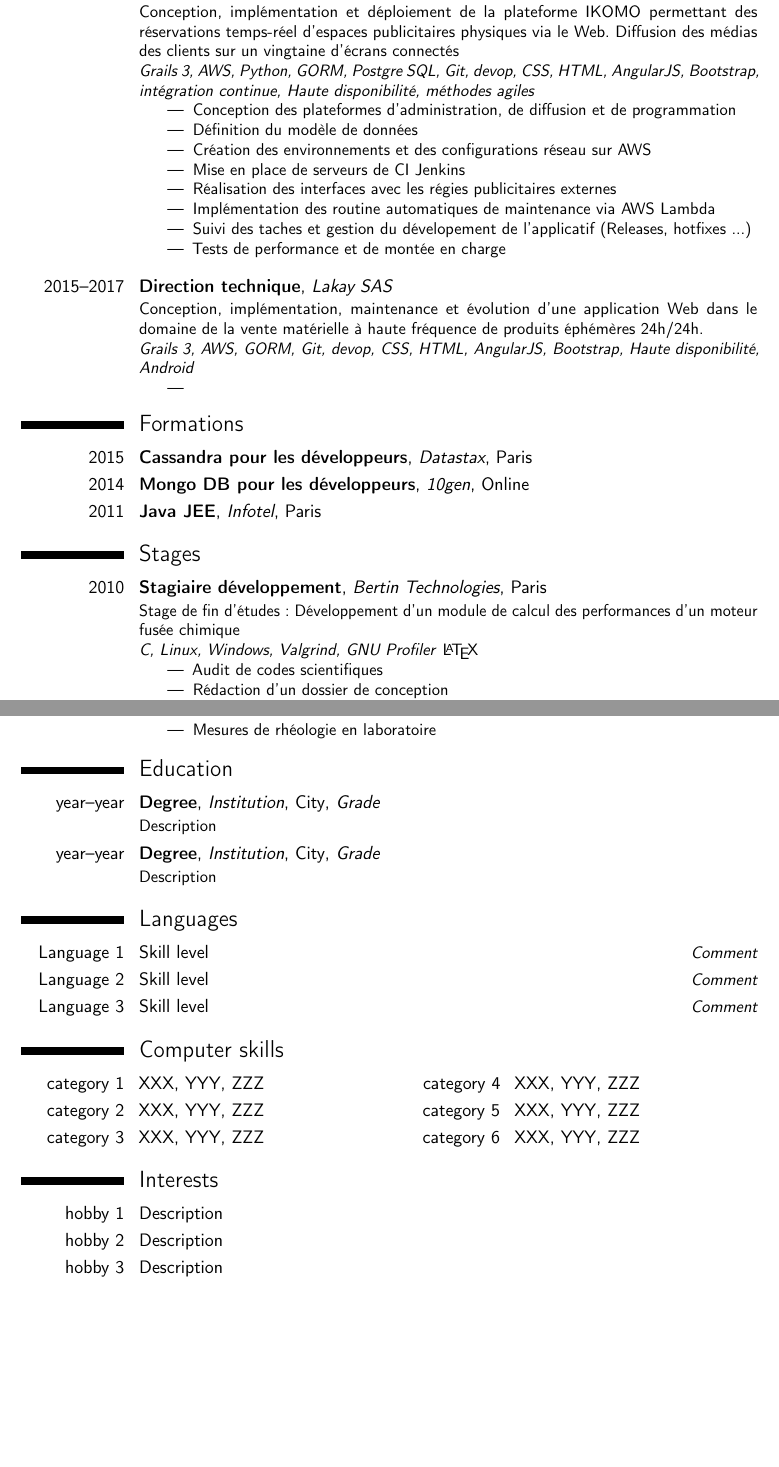
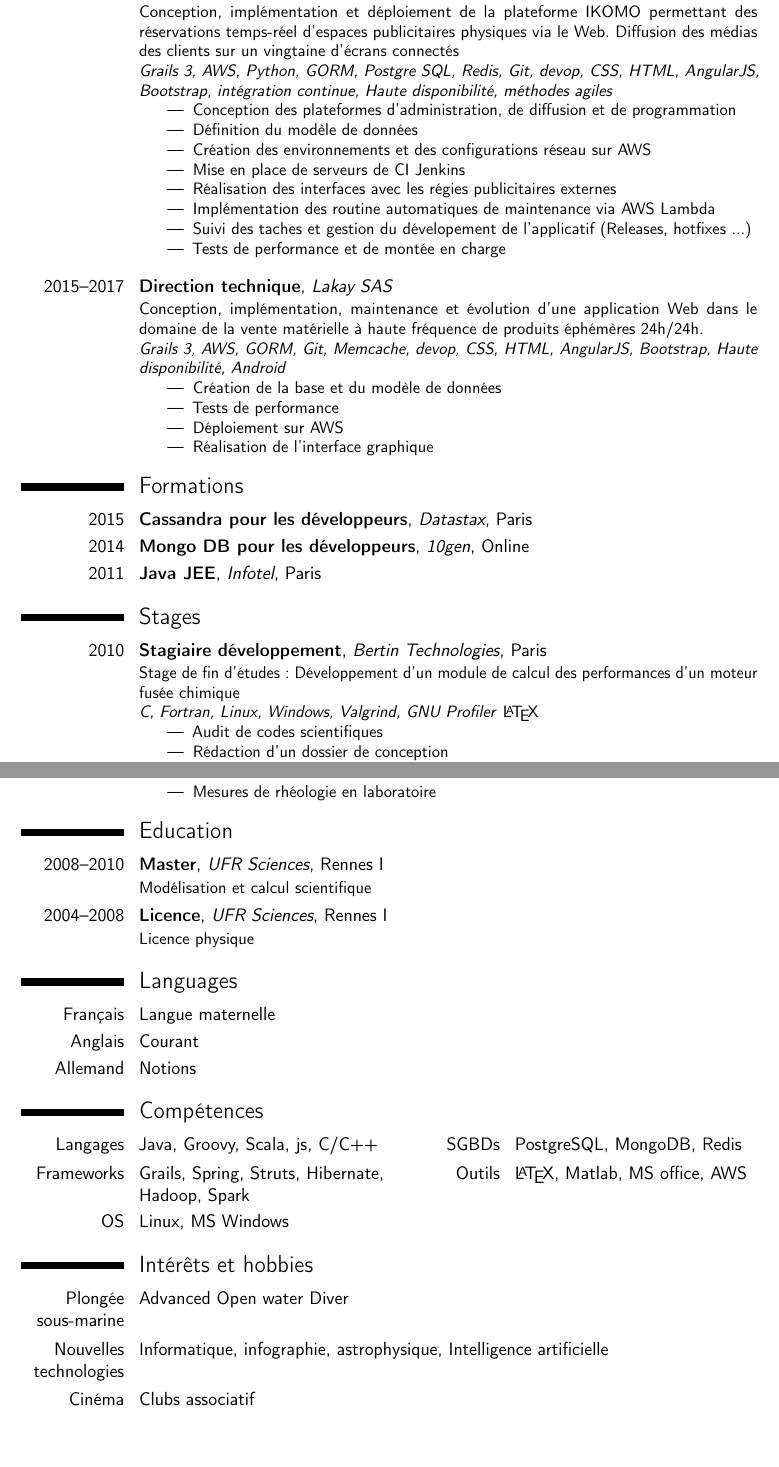
Before and after one commit to mickado82/cv, a LaTeX CV (cv_mm_fr.tex): two parts of pages 3 and 4 of 4, joined at a grey line, cut so that both start at the same text. Compiled offline with pdfLaTeX.

Commit message:
Freelance XP added WIP

```diff
--- a/cv_mm_fr.tex
+++ b/cv_mm_fr.tex
@@ -149,7 +149,7 @@ Kubernetes, Spark, AWS, CoreOS, Elasticsearch)
 
 \subsection{Expérience freelance}
 \cventry[1em]{2017}{Direction technique}{DOOHA SAS}{}{}{Conception, implémentation et déploiement de la plateforme IKOMO permettant des réservations temps-réel d'espaces publicitaires physiques via le Web. Diffusion des médias des clients sur un vingtaine d'écrans connectés\newline{}%
-\textit{Grails 3, AWS, Python, GORM, Postgre SQL, Git, devop, CSS, HTML, AngularJS, Bootstrap, intégration continue, Haute disponibilité, méthodes agiles}
+\textit{Grails 3, AWS, Python, GORM, Postgre SQL, Redis, Git, devop, CSS, HTML, AngularJS, Bootstrap, intégration continue, Haute disponibilité, méthodes agiles}
 \begin{itemize}%
 		\item Conception des plateformes d'administration, de diffusion et de programmation
 		\item Définition du modèle de données
@@ -162,9 +162,12 @@ Kubernetes, Spark, AWS, CoreOS, Elasticsearch)
 \end{itemize}}
 
 \cventry[1em]{2015--2017}{Direction technique}{Lakay SAS}{}{}{Conception, implémentation, maintenance et évolution d’une application Web dans le domaine de la vente matérielle à haute fréquence de produits éphémères 24h/24h. \newline{}%
-\textit{Grails 3, AWS, GORM, Git, devop, CSS, HTML, AngularJS, Bootstrap, Haute disponibilité, Android}
+\textit{Grails 3, AWS, GORM, Git, Memcache, devop, CSS, HTML, AngularJS, Bootstrap, Haute disponibilité, Android}
 \begin{itemize}%
-		\item
+		\item Création de la base et du modèle de données
+		\item Tests de performance
+		\item Déploiement sur AWS
+		\item Réalisation de l'interface graphique
 \end{itemize}}
 
 \section{Formations}
@@ -174,7 +177,7 @@ Kubernetes, Spark, AWS, CoreOS, Elasticsearch)
 
 \section{Stages}
 \cventry[1em]{2010}{Stagiaire développement}{Bertin Technologies}{Paris}{}{Stage de fin d'études : Développement d'un module de calcul des performances d'un moteur fusée chimique\newline{}
-\textit{C, Linux, Windows, Valgrind, GNU Profiler} \LaTeX
+\textit{C, Fortran, Linux, Windows, Valgrind, GNU Profiler} \LaTeX
 \begin{itemize}
 \item Audit de codes scientifiques
 \item Rédaction d'un dossier de conception
@@ -199,23 +202,23 @@ Kubernetes, Spark, AWS, CoreOS, Elasticsearch)
 
 
 \section{Education}
-\cventry{year--year}{Degree}{Institution}{City}{\textit{Grade}}{Description}  % arguments 3 to 6 can be left empty
-\cventry{year--year}{Degree}{Institution}{City}{\textit{Grade}}{Description}
+\cventry{2008--2010}{Master}{UFR Sciences}{Rennes I}{}{Modélisation et calcul scientifique}  % arguments 3 to 6 can be left empty
+\cventry{2004--2008}{Licence}{UFR Sciences}{Rennes I}{}{Licence physique}
 
 \section{Languages}
-\cvitemwithcomment{Language 1}{Skill level}{Comment}
-\cvitemwithcomment{Language 2}{Skill level}{Comment}
-\cvitemwithcomment{Language 3}{Skill level}{Comment}
+\cvitemwithcomment{Français}{Langue maternelle}{}
+\cvitemwithcomment{Anglais}{Courant}{}
+\cvitemwithcomment{Allemand}{Notions}{}
 
-\section{Computer skills}
-\cvdoubleitem{category 1}{XXX, YYY, ZZZ}{category 4}{XXX, YYY, ZZZ}
-\cvdoubleitem{category 2}{XXX, YYY, ZZZ}{category 5}{XXX, YYY, ZZZ}
-\cvdoubleitem{category 3}{XXX, YYY, ZZZ}{category 6}{XXX, YYY, ZZZ}
+\section{Compétences}
+\cvdoubleitem{Langages}{Java, Groovy, Scala, js, C/C++}{SGBDs}{PostgreSQL, MongoDB, Redis}
+\cvdoubleitem{Frameworks}{Grails, Spring, Struts, Hibernate, Hadoop, Spark}{Outils}{\LaTeX, Matlab, MS office, AWS}
+\cvdoubleitem{OS}{Linux, MS Windows}{}{}
 
-\section{Interests}
-\cvitem{hobby 1}{Description}
-\cvitem{hobby 2}{Description}
-\cvitem{hobby 3}{Description}
+\section{Intérêts et hobbies}
+\cvitem{Plongée sous-marine}{Advanced Open water Diver}
+\cvitem{Nouvelles technologies}{Informatique, infographie, astrophysique, Intelligence artificielle}
+\cvitem{Cinéma}{Clubs associatif}
 
 
 %\clearpage
```
